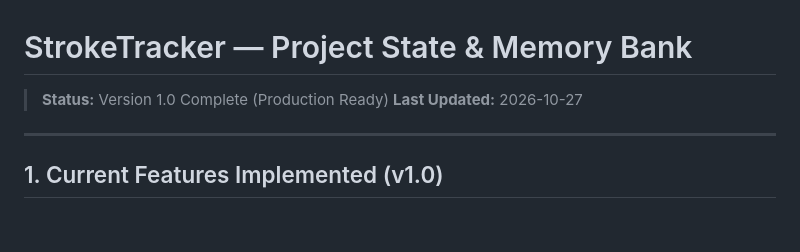
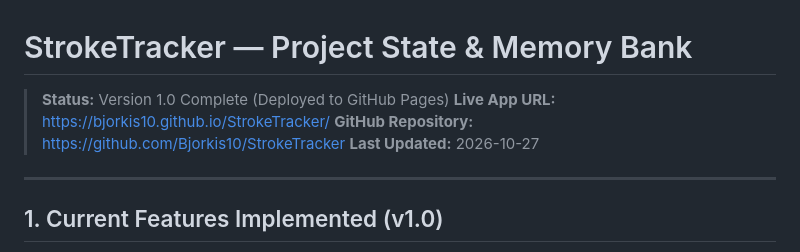
Before and after one commit to Bjorkis10/StrokeTracker, a Markdown page: PROJECT_STATE.md, the part around the change. Rendered like a GitHub page; blank space fills up the shorter version.

Commit message:
docs: add live GitHub Pages URL to PROJECT_STATE.md

```diff
--- a/PROJECT_STATE.md
+++ b/PROJECT_STATE.md
@@ -1,6 +1,8 @@
 # StrokeTracker — Project State & Memory Bank
 
-> **Status:** Version 1.0 Complete (Production Ready)
+> **Status:** Version 1.0 Complete (Deployed to GitHub Pages)
+> **Live App URL:** https://bjorkis10.github.io/StrokeTracker/
+> **GitHub Repository:** https://github.com/Bjorkis10/StrokeTracker
 > **Last Updated:** 2026-10-27
 
 ---
```
